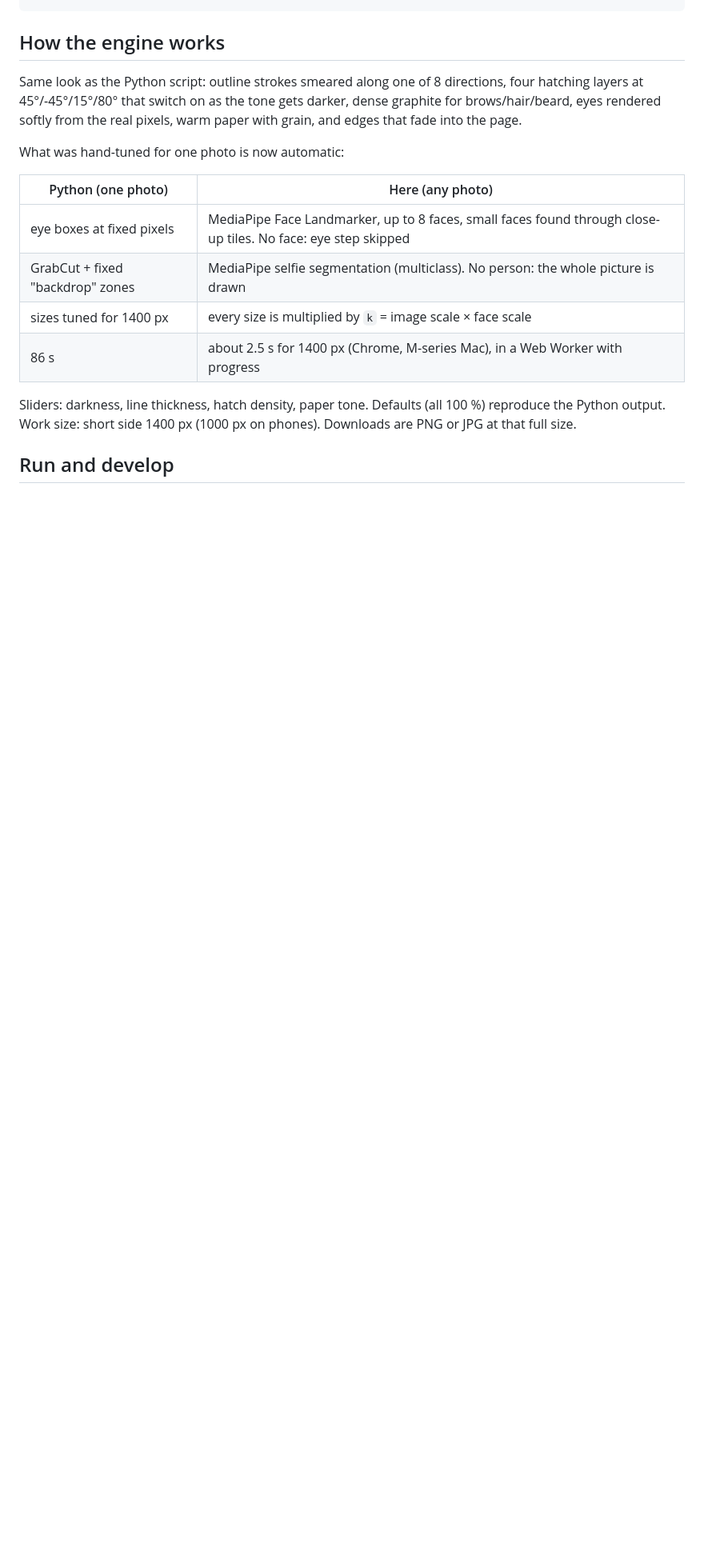
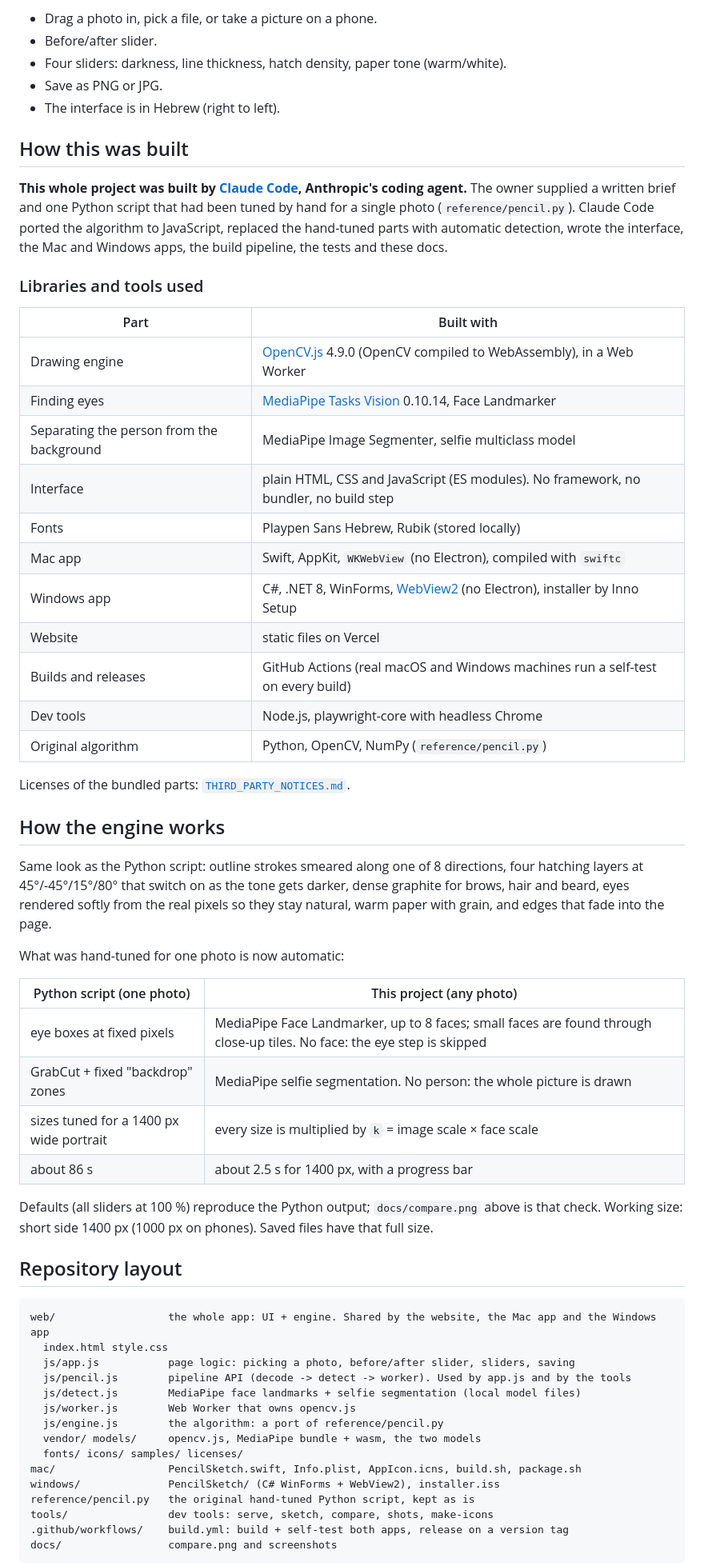
Before and after one commit to shmuelr16/pencil-sketch, a Markdown page: README.md, the part around one of its changes. Shown at 80% size. Drawn GitHub-style; blank space fills up the shorter version.

````diff
--- a/README.md
+++ b/README.md
@@ -33,20 +46,69 @@ vercel.json           serves web/ as a static site, no build
+- Drag a photo in, pick a file, or take a picture on a phone.
+- Before/after slider.
+- Four sliders: darkness, line thickness, hatch density, paper tone (warm/white).
+- Save as PNG or JPG.
+- The interface is in Hebrew (right to left).
+
+## How this was built
+
+**This whole project was built by [Claude Code](https://claude.com/claude-code), Anthropic's coding agent.**
+The owner supplied a written brief and one Python script that had been tuned by hand for a single photo
+(`reference/pencil.py`). Claude Code ported the algorithm to JavaScript, replaced the hand-tuned parts with automatic
+detection, wrote the interface, the Mac and Windows apps, the build pipeline, the tests and these docs.
+
+### Libraries and tools used
+
+| Part | Built with |
+| --- | --- |
+| Drawing engine | [OpenCV.js](https://docs.opencv.org/4.9.0/d5/d10/tutorial_js_root.html) 4.9.0 (OpenCV compiled to WebAssembly), in a Web Worker |
+| Finding eyes | [MediaPipe Tasks Vision](https://ai.google.dev/edge/mediapipe/solutions/vision/face_landmarker) 0.10.14, Face Landmarker |
+| Separating the person from the background | MediaPipe Image Segmenter, selfie multiclass model |
+| Interface | plain HTML, CSS and JavaScript (ES modules). No framework, no bundler, no build step |
+| Fonts | Playpen Sans Hebrew, Rubik (stored locally) |
+| Mac app | Swift, AppKit, `WKWebView` (no Electron), compiled with `swiftc` |
+| Windows app | C#, .NET 8, WinForms, [WebView2](https://developer.microsoft.com/microsoft-edge/webview2/) (no Electron), installer by Inno Setup |
+| Website | static files on Vercel |
+| Builds and releases | GitHub Actions (real macOS and Windows machines run a self-test on every build) |
+| Dev tools | Node.js, playwright-core with headless Chrome |
+| Original algorithm | Python, OpenCV, NumPy (`reference/pencil.py`) |
+
+Licenses of the bundled parts: [`THIRD_PARTY_NOTICES.md`](THIRD_PARTY_NOTICES.md).
 
 ## How the engine works
 
 Same look as the Python script: outline strokes smeared along one of 8 directions, four hatching layers at
-45°/-45°/15°/80° that switch on as the tone gets darker, dense graphite for brows/hair/beard, eyes rendered
-softly from the real pixels, warm paper with grain, and edges that fade into the page.
+45°/-45°/15°/80° that switch on as the tone gets darker, dense graphite for brows, hair and beard, eyes rendered
+softly from the real pixels so they stay natural, warm paper with grain, and edges that fade into the page.
 
 What was hand-tuned for one photo is now automatic:
 
-| Python (one photo) | Here (any photo) |
+| Python script (one photo) | This project (any photo) |
 | --- | --- |
-| eye boxes at fixed pixels | MediaPipe Face Landmarker, up to 8 faces, small faces found through close-up tiles. No face: eye step skipped |
-| GrabCut + fixed "backdrop" zones | MediaPipe selfie segmentation (multiclass). No person: the whole picture is drawn |
-| sizes tuned for 1400 px | every size is multiplied by `k` = image scale × face scale |
-| 86 s | about 2.5 s for 1400 px (Chrome, M-series Mac), in a Web Worker with progress |
+| eye boxes at fixed pixels | MediaPipe Face Landmarker, up to 8 faces; small faces are found through close-up tiles. No face: the eye step is skipped |
+| GrabCut + fixed "backdrop" zones | MediaPipe selfie segmentation. No person: the whole picture is drawn |
+| sizes tuned for a 1400 px wide portrait | every size is multiplied by `k` = image scale × face scale |
+| about 86 s | about 2.5 s for 1400 px, with a progress bar |
 
-Sliders: darkness, line thickness, hatch density, paper tone. Defaults (all 100 %) reproduce the Python output.
-Work size: short side 1400 px (1000 px on phones). Downloads are PNG or JPG at that full size.
+Defaults (all sliders at 100 %) reproduce the Python output; `docs/compare.png` above is that check.
+Working size: short side 1400 px (1000 px on phones). Saved files have that full size.
 
-## Run and develop
+## Repository layout
+
+```
+web/                  the whole app: UI + engine. Shared by the website, the Mac app and the Windows app
+  index.html style.css
+  js/app.js           page logic: picking a photo, before/after slider, sliders, saving
+  js/pencil.js        pipeline API (decode -> detect -> worker). Used by app.js and by the tools
+  js/detect.js        MediaPipe face landmarks + selfie segmentation (local model files)
+  js/worker.js        Web Worker that owns opencv.js
+  js/engine.js        the algorithm: a port of reference/pencil.py
+  vendor/ models/     opencv.js, MediaPipe bundle + wasm, the two models
+  fonts/ icons/ samples/ licenses/
+mac/                  PencilSketch.swift, Info.plist, AppIcon.icns, build.sh, package.sh
+windows/              PencilSketch/ (C# WinForms + WebView2), installer.iss
+reference/pencil.py   the original hand-tuned Python script, kept as is
+tools/                dev tools: serve, sketch, compare, shots, make-icons
+.github/workflows/    build.yml: build + self-test both apps, release on a version tag
+docs/                 compare.png and screenshots
+```
+
````
Also changed, not shown: other parts of README.md (+64 -59 lines), .github/release-notes.md (added, +34 -0 lines), CLAUDE.md (+19 -15 lines), README.he.md (added, +117 -0 lines), THIRD_PARTY_NOTICES.md (added, +22 -0 lines), windows/README.md (+7 -9 lines), docs/screen-desktop.png, 12 other files.
